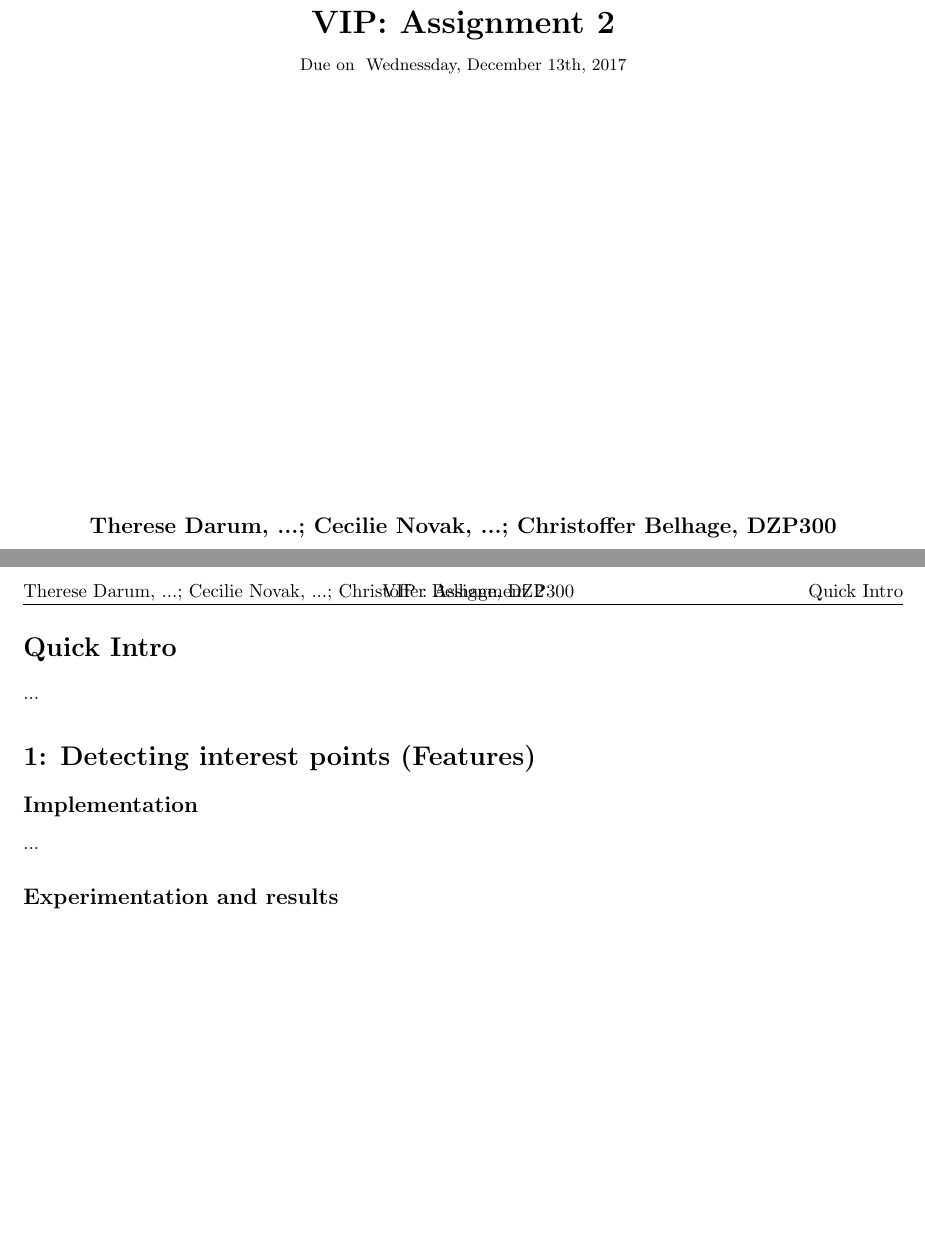
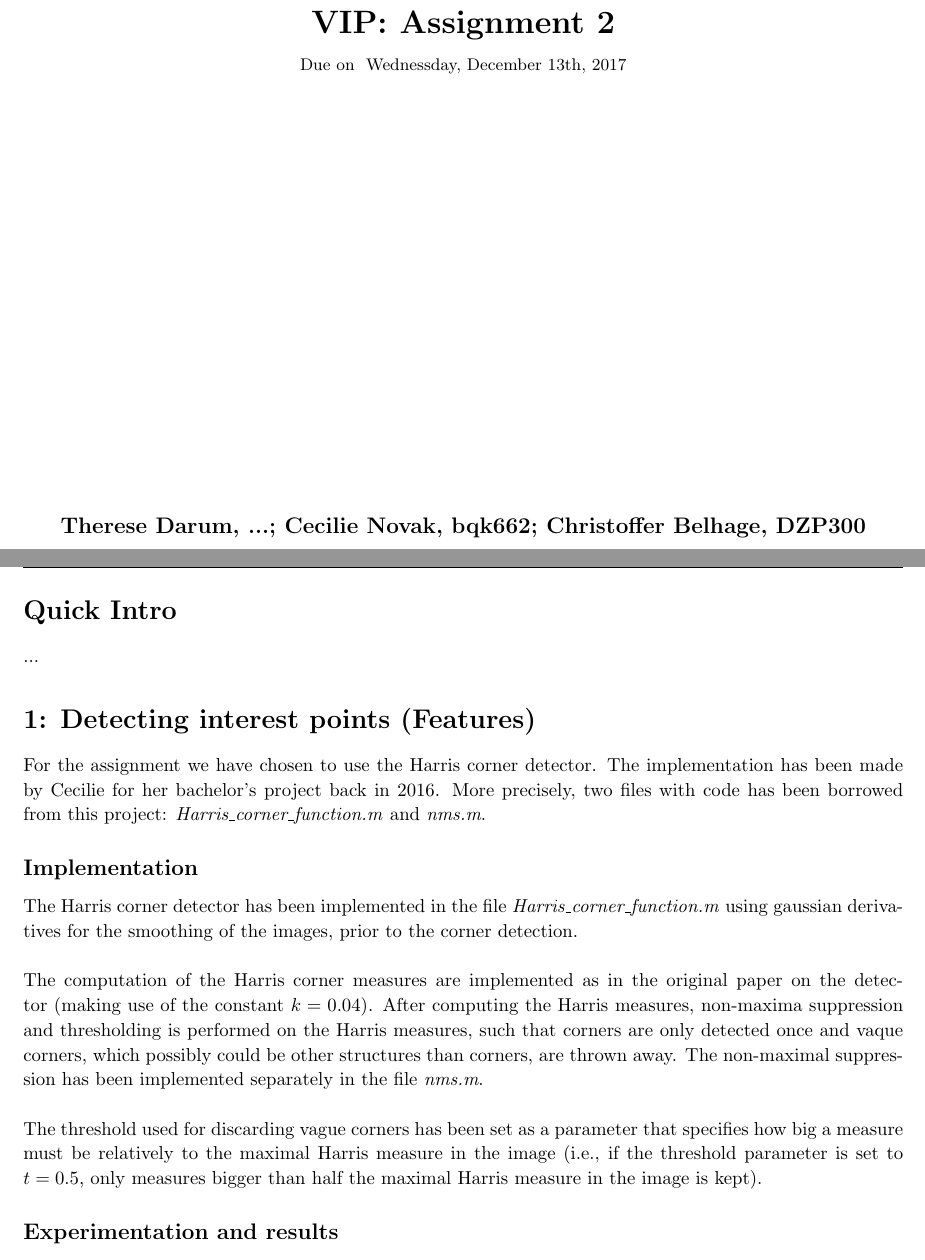
Before and after one commit to stoffer150/VIP, a LaTeX problem sheet (assignment2/report.tex): two parts of pages 1 and 3 of 3 before the commit and two parts of pages 1 and 3 of 4 after it, joined at a grey line, cut so that both start at the same text, the shorter picture padded with empty space. Compiled offline with pdfLaTeX.

Commit message:
Implementation description.

```diff
--- a/assignment2/report.tex
+++ b/assignment2/report.tex
@@ -165,7 +165,7 @@
 \newcommand{\hmwkClass}{VIP} % Course/class
 \newcommand{\hmwkClassTime}{|TIME|} % Class/lecture time
 \newcommand{\hmwkClassInstructor}{|INSTRUCTORNAME|} % Teacher/lecturer
-\newcommand{\hmwkAuthorName}{Therese Darum, ...; Cecilie Novak, ...; Christoffer Belhage, DZP300} % Your name
+\newcommand{\hmwkAuthorName}{Therese Darum, ...; Cecilie Novak, bqk662; Christoffer Belhage, DZP300} % Your name
 
 %----------------------------------------------------------------------------------------
 %	TITLE PAGE
@@ -208,9 +208,12 @@
 \end{homeworkProblem}
 
 \begin{homeworkProblem}[1: Detecting interest points (Features)]
+For the assignment we have chosen to use the Harris corner detector. The implementation has been made by Cecilie for her bachelor's project back in 2016. More precisely, two files with code has been borrowed from this project: \textit{Harris\_corner\_function.m} and \textit{nms.m}.
 
 \begin{homeworkSubProblem}[Implementation]
-...
+The Harris corner detector has been implemented in the file \textit{Harris\_corner\_function.m} using gaussian derivatives for the smoothing of the images, prior to the corner detection. \\\\
+The computation of the Harris corner measures are implemented as in the original paper on the detector (making use of the constant $k = 0.04$). After computing the Harris measures, non-maxima suppression and thresholding is performed on the Harris measures, such that corners are only detected once and vaque corners, which possibly could be other structures than corners, are thrown away. The non-maximal suppression has been implemented separately in the file \textit{nms.m}. \\\\
+The threshold used for discarding vague corners has been set as a parameter that specifies how big a measure must be relatively to the maximal Harris measure in the image (i.e., if the threshold parameter is set to $t = 0.5$, only measures bigger than half the maximal Harris measure in the image is kept).
 \end{homeworkSubProblem}
 
 \begin{homeworkSubProblem}[Experimentation and results]
```
